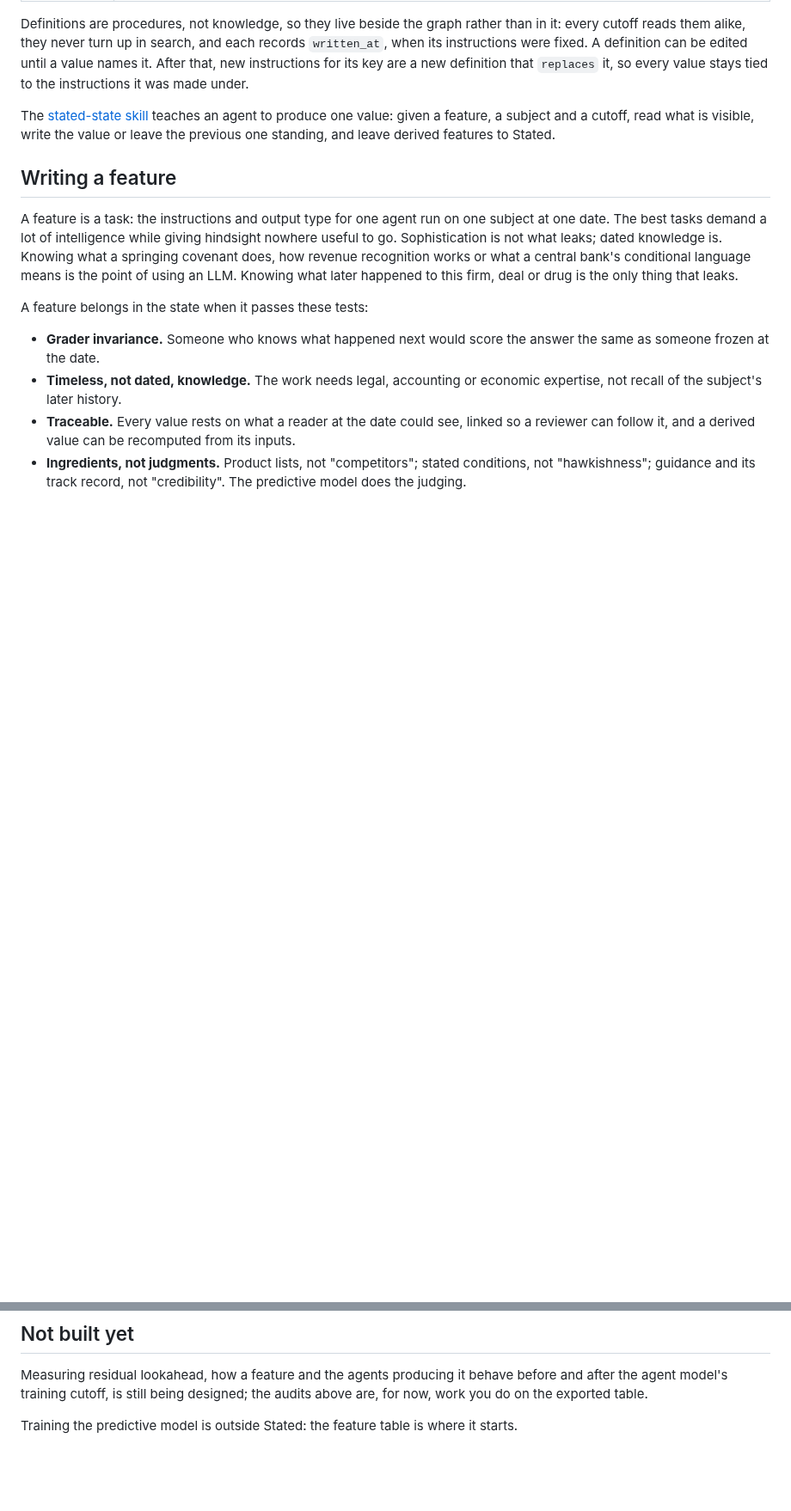
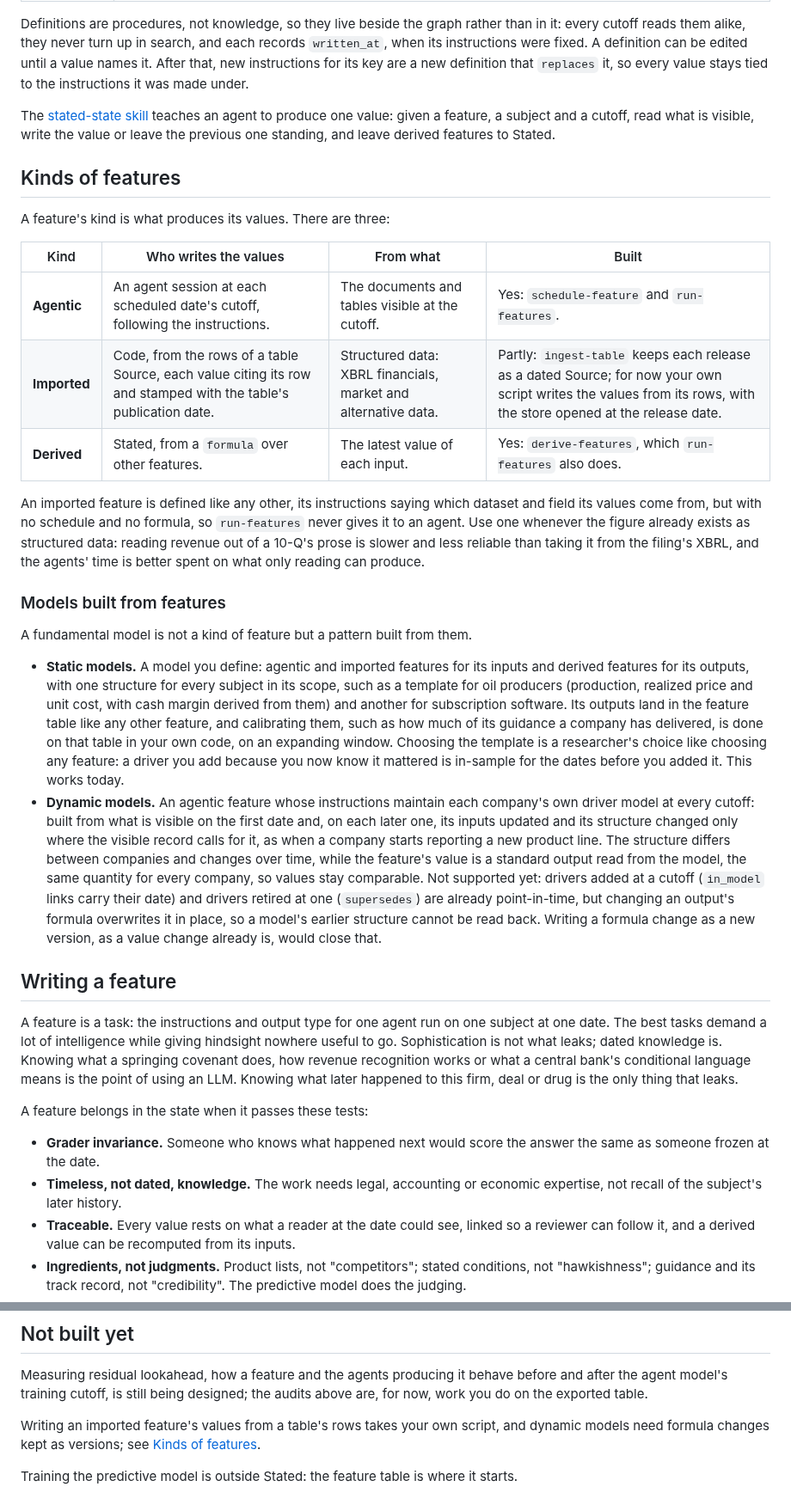
Before and after one commit to zmccormick7/Stated, a Markdown page: docs/features.md, 2 parts joined by grey strips. Shown at 86% size. Rendered like a GitHub page; blank space fills up the shorter version.

Commit message:
Document the kinds of features and the models built from them
The feature guide now names the three kinds of feature by what writes their
values (agentic, imported and derived), with what is built for each, and
treats fundamental models as patterns built from them: static models with
one structure per scope, which work today, and dynamic models maintained by
agents per company, which need formula changes kept as versions. The README
points to it, and the feature-design skill sends figures that exist as
structured data to imported features.

Co-Authored-By: Claude Opus 5.5 <noreply@anthropic.com>

```diff
--- a/docs/features.md
+++ b/docs/features.md
@@ -32,6 +32,25 @@ This works because in a description task, knowledge of the future can only show
 Definitions are procedures, not knowledge, so they live beside the graph rather than in it: every cutoff reads them alike, they never turn up in search, and each records `written_at`, when its instructions were fixed. A definition can be edited until a value names it. After that, new instructions for its key are a new definition that `replaces` it, so every value stays tied to the instructions it was made under.
 
 The [stated-state skill](../stated/skills/stated-state/SKILL.md) teaches an agent to produce one value: given a feature, a subject and a cutoff, read what is visible, write the value or leave the previous one standing, and leave derived features to Stated.
+
+## Kinds of features
+
+A feature's kind is what produces its values. There are three:
+
+| Kind | Who writes the values | From what | Built |
+| --- | --- | --- | --- |
+| **Agentic** | An agent session at each scheduled date's cutoff, following the instructions. | The documents and tables visible at the cutoff. | Yes: `schedule-feature` and `run-features`. |
+| **Imported** | Code, from the rows of a table Source, each value citing its row and stamped with the table's publication date. | Structured data: XBRL financials, market and alternative data. | Partly: `ingest-table` keeps each release as a dated Source; for now your own script writes the values from its rows, with the store opened at the release date. |
+| **Derived** | Stated, from a `formula` over other features. | The latest value of each input. | Yes: `derive-features`, which `run-features` also does. |
+
+An imported feature is defined like any other, its instructions saying which dataset and field its values come from, but with no schedule and no formula, so `run-features` never gives it to an agent. Use one whenever the figure already exists as structured data: reading revenue out of a 10-Q's prose is slower and less reliable than taking it from the filing's XBRL, and the agents' time is better spent on what only reading can produce.
+
+### Models built from features
+
+A fundamental model is not a kind of feature but a pattern built from them.
+
+- **Static models.** A model you define: agentic and imported features for its inputs and derived features for its outputs, with one structure for every subject in its scope, such as a template for oil producers (production, realized price and unit cost, with cash margin derived from them) and another for subscription software. Its outputs land in the feature table like any other feature, and calibrating them, such as how much of its guidance a company has delivered, is done on that table in your own code, on an expanding window. Choosing the template is a researcher's choice like choosing any feature: a driver you add because you now know it mattered is in-sample for the dates before you added it. This works today.
+- **Dynamic models.** An agentic feature whose instructions maintain each company's own driver model at every cutoff: built from what is visible on the first date and, on each later one, its inputs updated and its structure changed only where the visible record calls for it, as when a company starts reporting a new product line. The structure differs between companies and changes over time, while the feature's value is a standard output read from the model, the same quantity for every company, so values stay comparable. Not supported yet: drivers added at a cutoff (`in_model` links carry their date) and drivers retired at one (`supersedes`) are already point-in-time, but changing an output's formula overwrites it in place, so a model's earlier structure cannot be read back. Writing a formula change as a new version, as a value change already is, would close that.
 
 ## Writing a feature
 
@@ -120,4 +139,6 @@ The [oil and gas example](examples/oil-and-gas/) goes through every step on real
 
 Measuring residual lookahead, how a feature and the agents producing it behave before and after the agent model's training cutoff, is still being designed; the audits above are, for now, work you do on the exported table.
 
+Writing an imported feature's values from a table's rows takes your own script, and dynamic models need formula changes kept as versions; see [Kinds of features](#kinds-of-features).
+
 Training the predictive model is outside Stated: the feature table is where it starts.
```
Also changed, not shown: README.md (+2 -0 lines), 1 other file.
